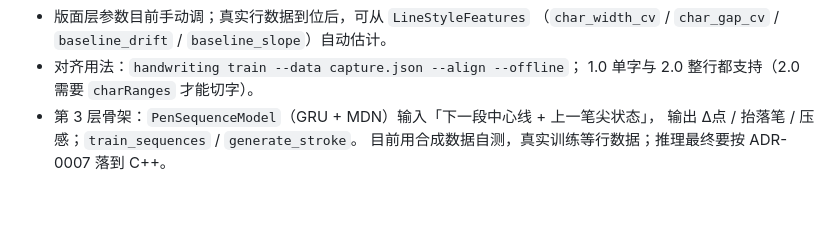
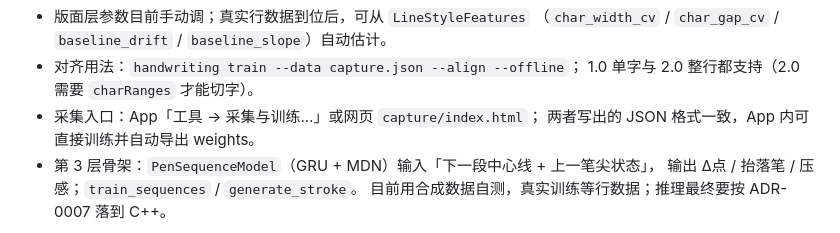
Before and after one commit to ccbda3/HandwritingRobot, a Markdown page: docs/model.md, the part around the change. Drawn GitHub-style; blank space fills up the shorter version.

```diff
--- a/docs/model.md
+++ b/docs/model.md
@@ -105,6 +105,8 @@ python scripts/serve_dev.py --model data/exports/style-model.pt \
   （`char_width_cv` / `char_gap_cv` / `baseline_drift` / `baseline_slope`）自动估计。
 - 对齐用法：`handwriting train --data capture.json --align --offline`；
   1.0 单字与 2.0 整行都支持（2.0 需要 `charRanges` 才能切字）。
+- 采集入口：App「工具 → 采集与训练…」或网页 `capture/index.html`；
+  两者写出的 JSON 格式一致，App 内可直接训练并自动导出 weights。
 - 第 3 层骨架：`PenSequenceModel`（GRU + MDN）输入「下一段中心线 + 上一笔尖状态」，
   输出 Δ点 / 抬落笔 / 压感；`train_sequences` / `generate_stroke`。
   目前用合成数据自测，真实训练等行数据；推理最终要按 ADR-0007 落到 C++。
```
Also changed, not shown: CHANGELOG.md (+4 -0 lines), README.md (+15 -1 lines), docs/images/capture-tab.png (added), docs/images/train-tab.png (added), 8 other files.
